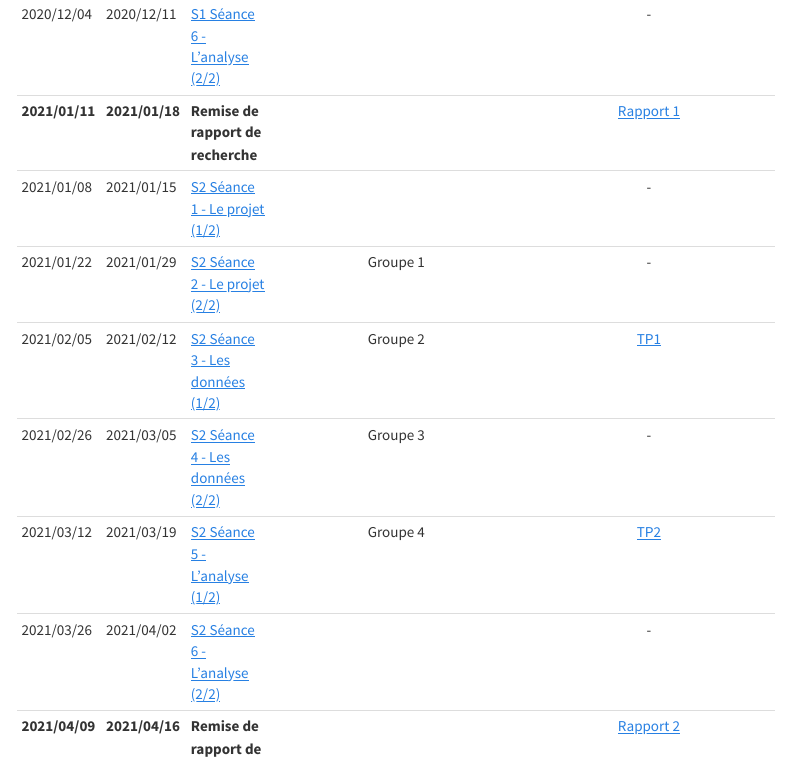
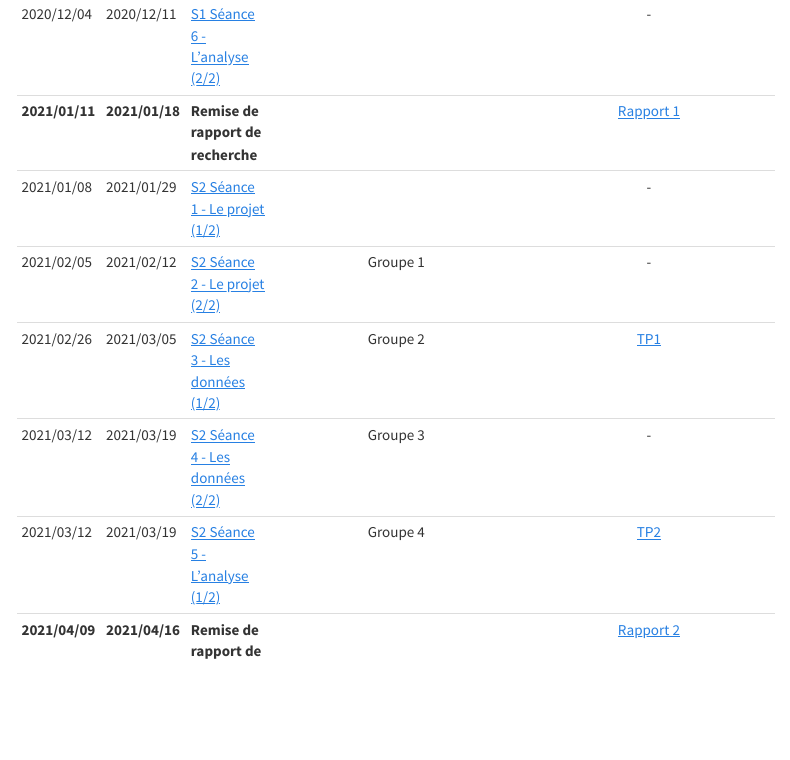
Before and after one commit to mickaeltemporao/mdss, an R Markdown document (schedule.Rmd): the page in a window 1100 px wide, from 660 px down. Rendered offline with R 4.5, knitr and Pandoc, with nearby package versions; menus at the side of the page are left out.

Commit message:
website update on 2021-01-29 09:46:20

```diff
--- a/schedule.Rmd
+++ b/schedule.Rmd
@@ -13,12 +13,11 @@ title: "Horaire des séances"
 | 2020/11/20     | 2020/11/27     | [S1 Séance 5 - L'analyse (1/2)](#s1-séance-5---analyse-12)   | Groupe 4     | [TP2](activities.html#tp2-le-rapport-de-données)           |
 | 2020/12/04     | 2020/12/11     | [S1 Séance 6 - L'analyse (2/2)](#s1-séance-6---analyse-22)   |              | -                                                          |
 | **2021/01/11** | **2021/01/18** | **Remise de rapport de recherche**                           |              | [Rapport 1](activities.html#Le_Rapport_de_recherche_(40%)) |
-| 2021/01/08     | 2021/01/15     | [S2 Séance 1 - Le projet (1/2)](#s2-séance-1---projet-12)    |              | -                                                          |
-| 2021/01/22     | 2021/01/29     | [S2 Séance 2 - Le projet (2/2)](#s2-séance-2---projet-22)    | Groupe 1     | -                                                          |
-| 2021/02/05     | 2021/02/12     | [S2 Séance 3 - Les données (1/2)](#s2-séance-3---données-12) | Groupe 2     | [TP1](activities.html#TP1:_Le_projet_de_recherche)         |
-| 2021/02/26     | 2021/03/05     | [S2 Séance 4 - Les données (2/2)](#s2-séance-4---données-22) | Groupe 3     | -                                                          |
+| 2021/01/08     | 2021/01/29     | [S2 Séance 1 - Le projet (1/2)](#s2-séance-1---projet-12)    |              | -                                                          |
+| 2021/02/05     | 2021/02/12     | [S2 Séance 2 - Le projet (2/2)](#s2-séance-2---projet-22)    | Groupe 1     | -                                                          |
+| 2021/02/26     | 2021/03/05     | [S2 Séance 3 - Les données (1/2)](#s2-séance-3---données-12) | Groupe 2     | [TP1](activities.html#TP1:_Le_projet_de_recherche)         |
+| 2021/03/12     | 2021/03/19     | [S2 Séance 4 - Les données (2/2)](#s2-séance-4---données-22) | Groupe 3     | -                                                          |
 | 2021/03/12     | 2021/03/19     | [S2 Séance 5 - L'analyse (1/2)](#s2-séance-5---analyse-12)   | Groupe 4     | [TP2](activities.html#tp2-le-rapport-de-données)           |
-| 2021/03/26     | 2021/04/02     | [S2 Séance 6 - L'analyse (2/2)](#s2-séance-6---analyse-22)   |              | -                                                          |
 | **2021/04/09** | **2021/04/16** | **Remise de rapport de recherche**                           |              | [Rapport 2](activities.html#Le_Rapport_de_recherche_(40%)) |
 
 ---
```
Also changed, not shown: 1 other file.
